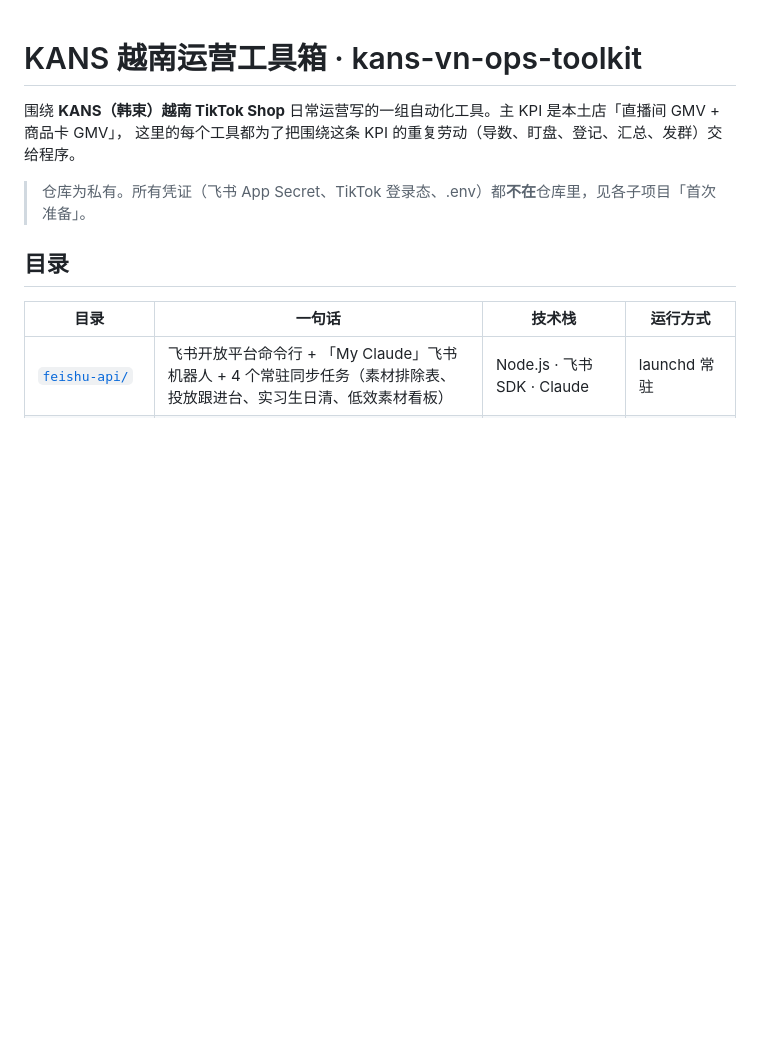
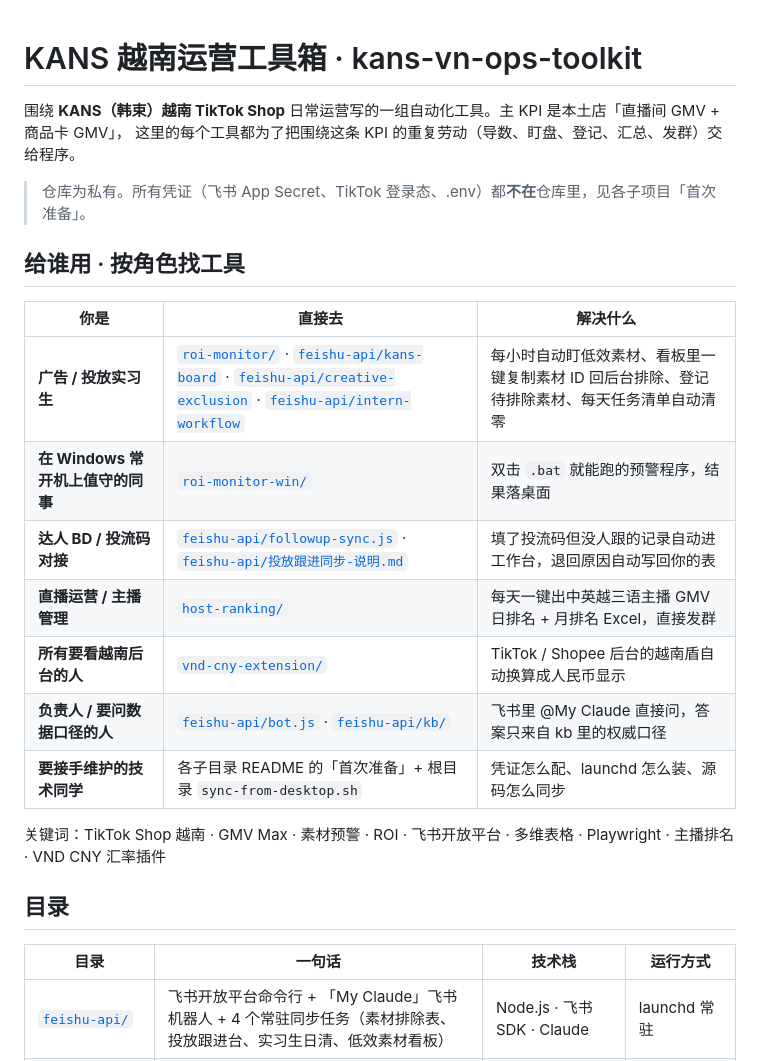
Before and after one commit to njh20030605-code/kans-vn-ops-toolkit, a Markdown page: README.md, the part around the change. GitHub-like rendering; blank space fills up the shorter version.

Commit message:
README 增加「给谁用」按角色导航与关键词

```diff
--- a/README.md
+++ b/README.md
@@ -4,6 +4,20 @@
 这里的每个工具都为了把围绕这条 KPI 的重复劳动（导数、盯盘、登记、汇总、发群）交给程序。
 
 > 仓库为私有。所有凭证（飞书 App Secret、TikTok 登录态、.env）都**不在**仓库里，见各子项目「首次准备」。
+
+## 给谁用 · 按角色找工具
+
+| 你是 | 直接去 | 解决什么 |
+|---|---|---|
+| **广告 / 投放实习生** | [`roi-monitor/`](roi-monitor/) · [`feishu-api/kans-board`](feishu-api/kans-board/) · [`feishu-api/creative-exclusion`](feishu-api/creative-exclusion/) · [`feishu-api/intern-workflow`](feishu-api/intern-workflow/) | 每小时自动盯低效素材、看板里一键复制素材 ID 回后台排除、登记待排除素材、每天任务清单自动清零 |
+| **在 Windows 常开机上值守的同事** | [`roi-monitor-win/`](roi-monitor-win/) | 双击 `.bat` 就能跑的预警程序，结果落桌面 |
+| **达人 BD / 投流码对接** | [`feishu-api/followup-sync.js`](feishu-api/followup-sync.js) · [`feishu-api/投放跟进同步-说明.md`](feishu-api/投放跟进同步-说明.md) | 填了投流码但没人跟的记录自动进工作台，退回原因自动写回你的表 |
+| **直播运营 / 主播管理** | [`host-ranking/`](host-ranking/) | 每天一键出中英越三语主播 GMV 日排名 + 月排名 Excel，直接发群 |
+| **所有要看越南后台的人** | [`vnd-cny-extension/`](vnd-cny-extension/) | TikTok / Shopee 后台的越南盾自动换算成人民币显示 |
+| **负责人 / 要问数据口径的人** | [`feishu-api/bot.js`](feishu-api/bot.js) · [`feishu-api/kb/`](feishu-api/kb/) | 飞书里 @My Claude 直接问，答案只来自 kb 里的权威口径 |
+| **要接手维护的技术同学** | 各子目录 README 的「首次准备」+ 根目录 `sync-from-desktop.sh` | 凭证怎么配、launchd 怎么装、源码怎么同步 |
+
+关键词：TikTok Shop 越南 · GMV Max · 素材预警 · ROI · 飞书开放平台 · 多维表格 · Playwright · 主播排名 · VND CNY 汇率插件
 
 ## 目录
 
```
